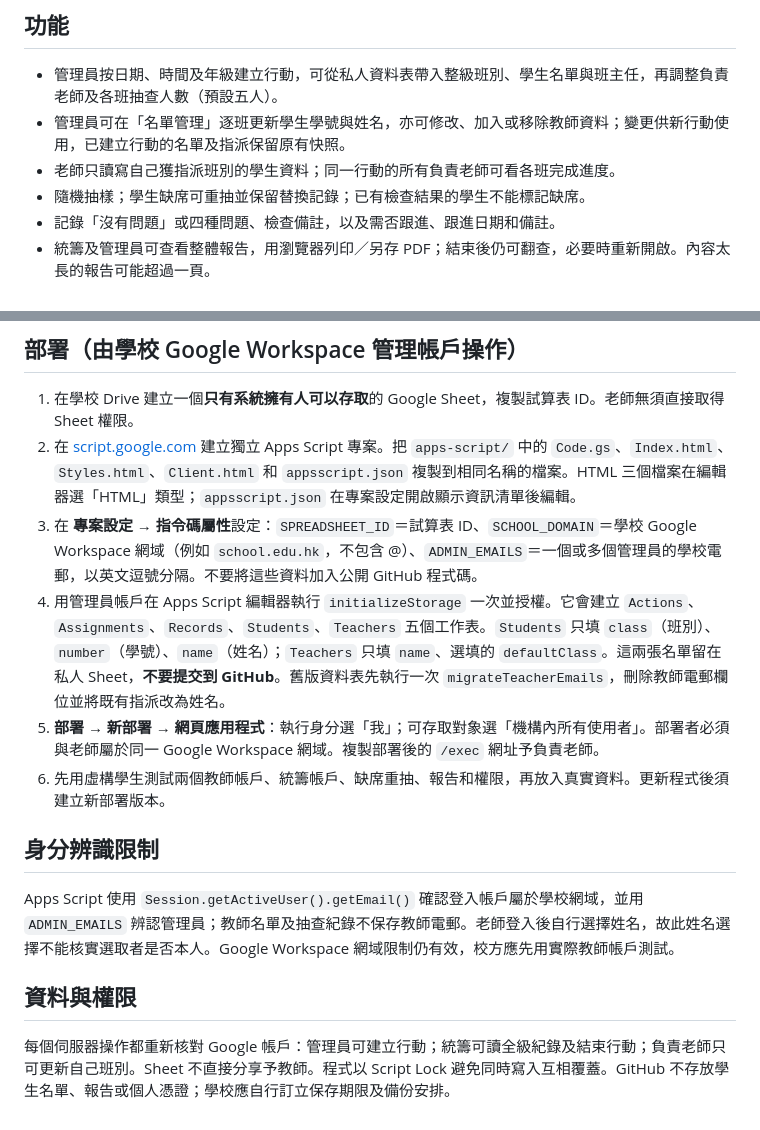
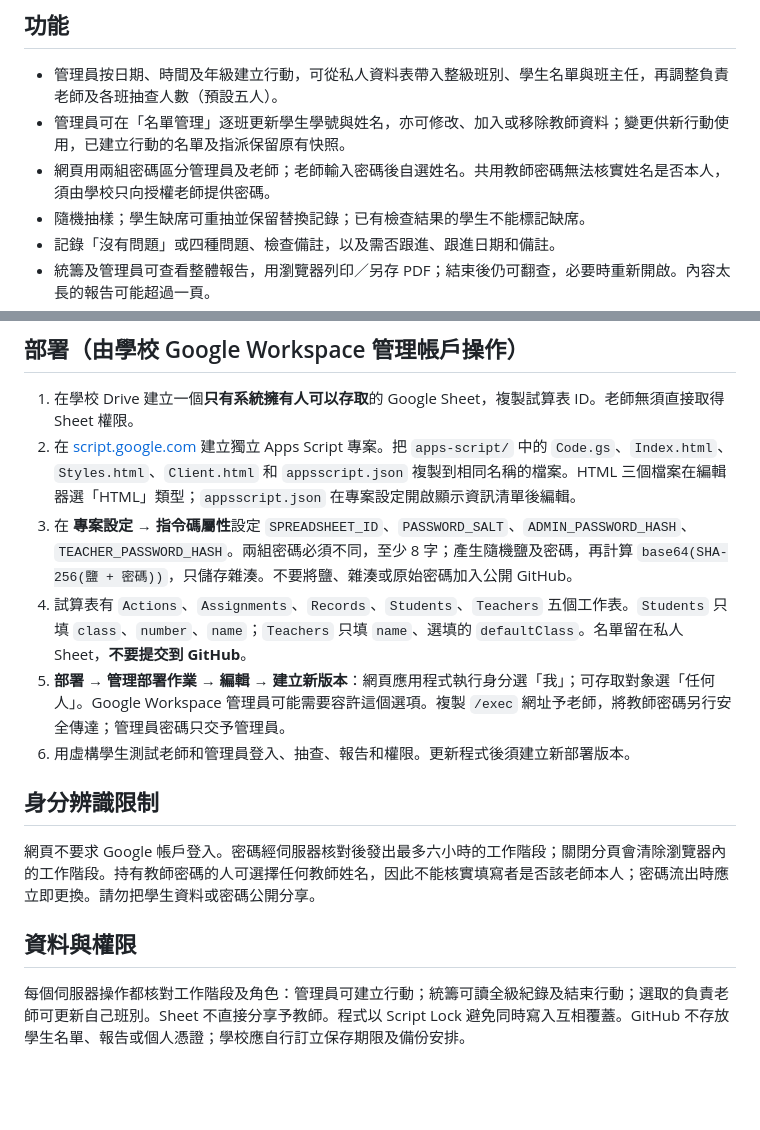
Before and after one commit to cheungkinggit/byod, a Markdown page: README.md, 2 parts joined by grey strips. Rendered like a GitHub page; blank space fills up the shorter version.

Commit message:
Add password-only login and role sessions in README.md

```diff
--- a/README.md
+++ b/README.md
@@ -6,7 +6,7 @@
 
 - 管理員按日期、時間及年級建立行動，可從私人資料表帶入整級班別、學生名單與班主任，再調整負責老師及各班抽查人數（預設五人）。
 - 管理員可在「名單管理」逐班更新學生學號與姓名，亦可修改、加入或移除教師資料；變更供新行動使用，已建立行動的名單及指派保留原有快照。
-- 老師只讀寫自己獲指派班別的學生資料；同一行動的所有負責老師可看各班完成進度。
+- 網頁用兩組密碼區分管理員及老師；老師輸入密碼後自選姓名。共用教師密碼無法核實姓名是否本人，須由學校只向授權老師提供密碼。
 - 隨機抽樣；學生缺席可重抽並保留替換記錄；已有檢查結果的學生不能標記缺席。
 - 記錄「沒有問題」或四種問題、檢查備註，以及需否跟進、跟進日期和備註。
 - 統籌及管理員可查看整體報告，用瀏覽器列印／另存 PDF；結束後仍可翻查，必要時重新開啟。內容太長的報告可能超過一頁。
@@ -16,15 +16,15 @@
 
 1. 在學校 Drive 建立一個**只有系統擁有人可以存取**的 Google Sheet，複製試算表 ID。老師無須直接取得 Sheet 權限。
 2. 在 [script.google.com](https://script.google.com/) 建立獨立 Apps Script 專案。把 `apps-script/` 中的 `Code.gs`、`Index.html`、`Styles.html`、`Client.html` 和 `appsscript.json` 複製到相同名稱的檔案。HTML 三個檔案在編輯器選「HTML」類型；`appsscript.json` 在專案設定開啟顯示資訊清單後編輯。
-3. 在 **專案設定 → 指令碼屬性**設定：`SPREADSHEET_ID`＝試算表 ID、`SCHOOL_DOMAIN`＝學校 Google Workspace 網域（例如 `school.edu.hk`，不包含 @）、`ADMIN_EMAILS`＝一個或多個管理員的學校電郵，以英文逗號分隔。不要將這些資料加入公開 GitHub 程式碼。
-4. 用管理員帳戶在 Apps Script 編輯器執行 `initializeStorage` 一次並授權。它會建立 `Actions`、`Assignments`、`Records`、`Students`、`Teachers` 五個工作表。`Students` 只填 `class`（班別）、`number`（學號）、`name`（姓名）；`Teachers` 只填 `name`、選填的 `defaultClass`。這兩張名單留在私人 Sheet，**不要提交到 GitHub**。舊版資料表先執行一次 `migrateTeacherEmails`，刪除教師電郵欄位並將既有指派改為姓名。
-5. **部署 → 新部署 → 網頁應用程式**：執行身分選「我」；可存取對象選「機構內所有使用者」。部署者必須與老師屬於同一 Google Workspace 網域。複製部署後的 `/exec` 網址予負責老師。
-6. 先用虛構學生測試兩個教師帳戶、統籌帳戶、缺席重抽、報告和權限，再放入真實資料。更新程式後須建立新部署版本。
+3. 在 **專案設定 → 指令碼屬性**設定 `SPREADSHEET_ID`、`PASSWORD_SALT`、`ADMIN_PASSWORD_HASH`、`TEACHER_PASSWORD_HASH`。兩組密碼必須不同，至少 8 字；產生隨機鹽及密碼，再計算 `base64(SHA-256(鹽 + 密碼))`，只儲存雜湊。不要將鹽、雜湊或原始密碼加入公開 GitHub。
+4. 試算表有 `Actions`、`Assignments`、`Records`、`Students`、`Teachers` 五個工作表。`Students` 只填 `class`、`number`、`name`；`Teachers` 只填 `name`、選填的 `defaultClass`。名單留在私人 Sheet，**不要提交到 GitHub**。
+5. **部署 → 管理部署作業 → 編輯 → 建立新版本**：網頁應用程式執行身分選「我」；可存取對象選「任何人」。Google Workspace 管理員可能需要容許這個選項。複製 `/exec` 網址予老師，將教師密碼另行安全傳達；管理員密碼只交予管理員。
+6. 用虛構學生測試老師和管理員登入、抽查、報告和權限。更新程式後須建立新部署版本。
 
 ## 身分辨識限制
 
-Apps Script 使用 `Session.getActiveUser().getEmail()` 確認登入帳戶屬於學校網域，並用 `ADMIN_EMAILS` 辨認管理員；教師名單及抽查紀錄不保存教師電郵。老師登入後自行選擇姓名，故此姓名選擇不能核實選取者是否本人。Google Workspace 網域限制仍有效，校方應先用實際教師帳戶測試。
+網頁不要求 Google 帳戶登入。密碼經伺服器核對後發出最多六小時的工作階段；關閉分頁會清除瀏覽器內的工作階段。持有教師密碼的人可選擇任何教師姓名，因此不能核實填寫者是否該老師本人；密碼流出時應立即更換。請勿把學生資料或密碼公開分享。
 
 ## 資料與權限
 
-每個伺服器操作都重新核對 Google 帳戶：管理員可建立行動；統籌可讀全級紀錄及結束行動；負責老師只可更新自己班別。Sheet 不直接分享予教師。程式以 Script Lock 避免同時寫入互相覆蓋。GitHub 不存放學生名單、報告或個人憑證；學校應自行訂立保存期限及備份安排。
+每個伺服器操作都核對工作階段及角色：管理員可建立行動；統籌可讀全級紀錄及結束行動；選取的負責老師可更新自己班別。Sheet 不直接分享予教師。程式以 Script Lock 避免同時寫入互相覆蓋。GitHub 不存放學生名單、報告或個人憑證；學校應自行訂立保存期限及備份安排。
```
